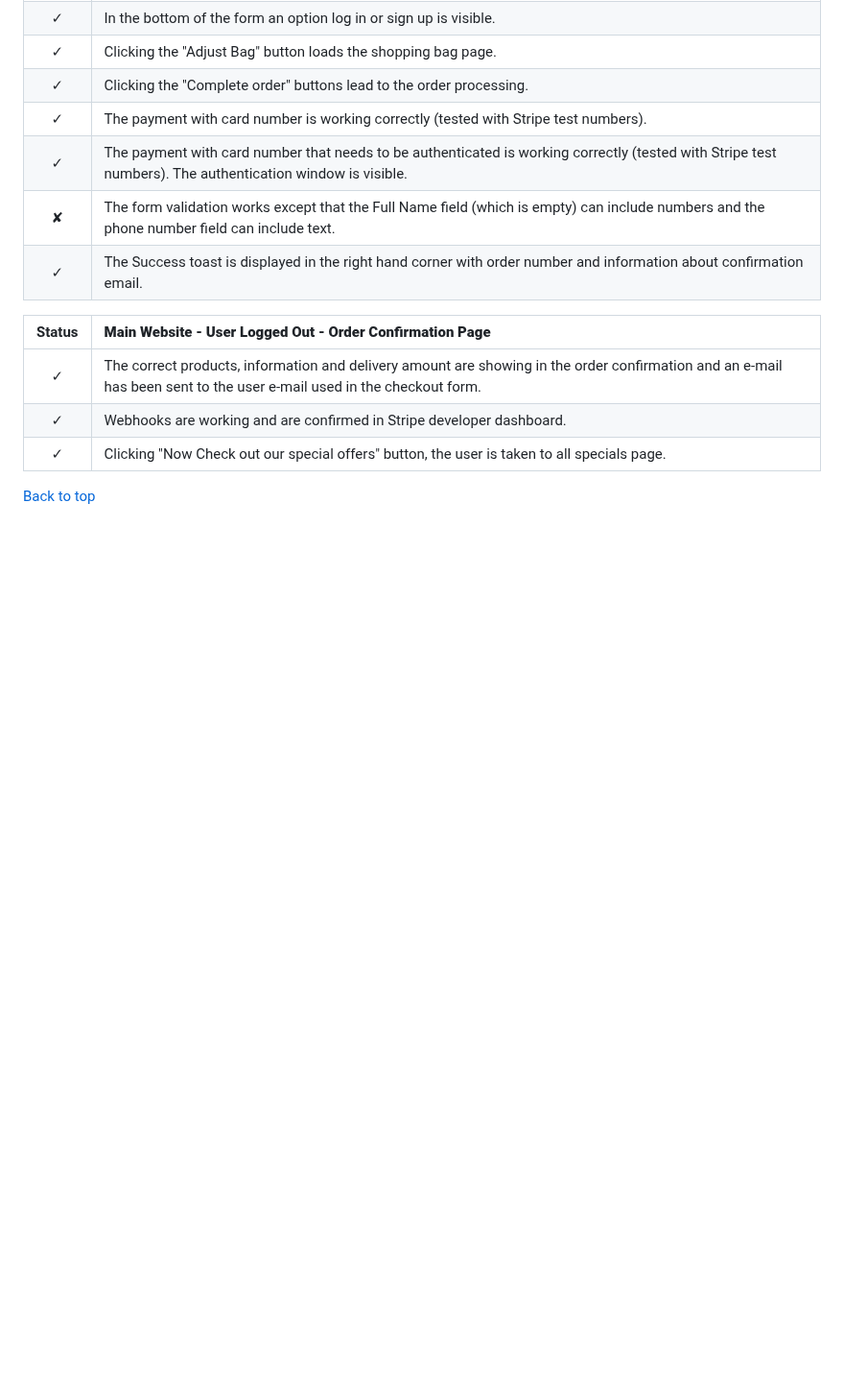
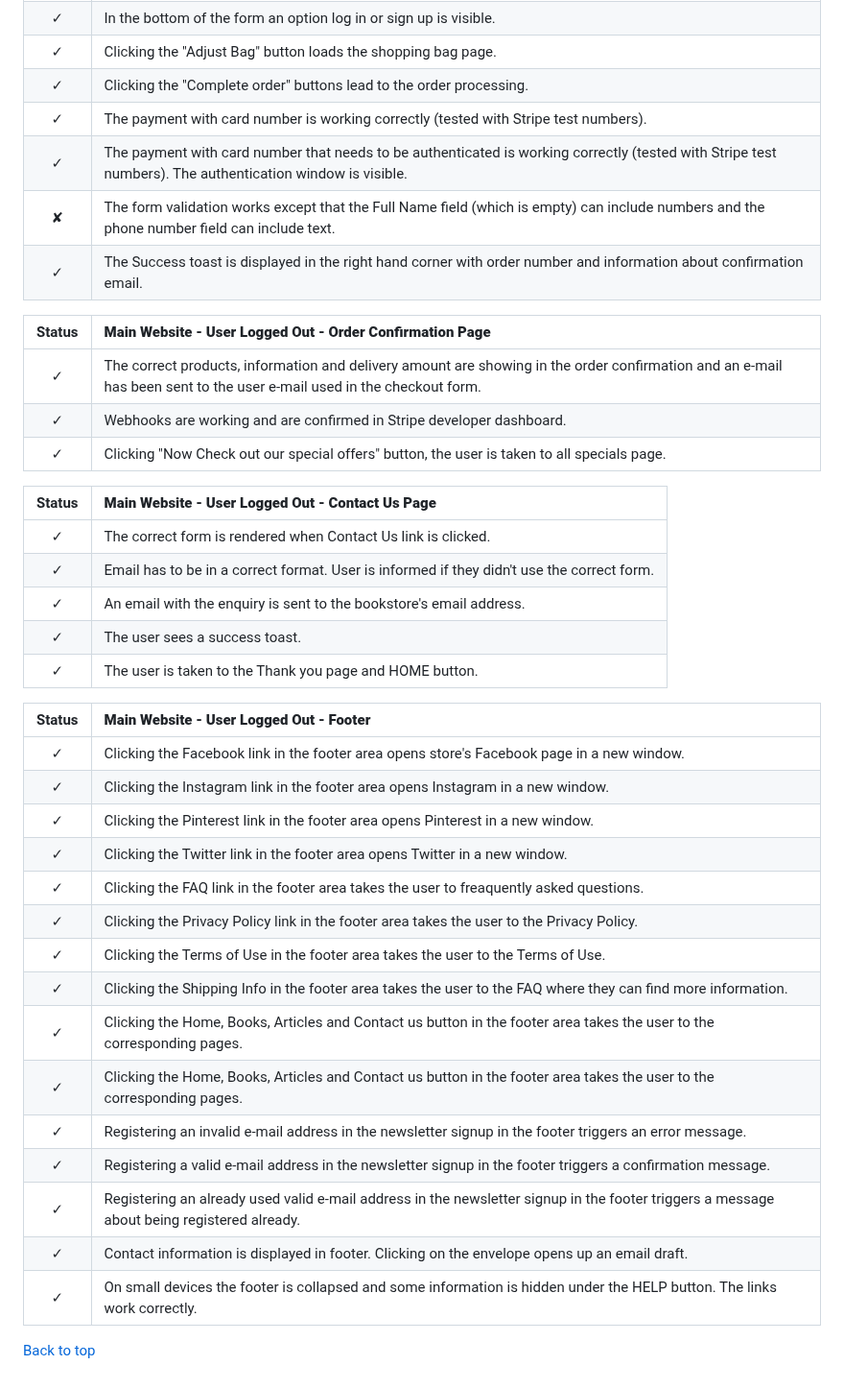
Before and after one commit to lucia2007/bookwormkid, a Markdown page: TESTING.md, the part around the change. Shown at 96% size. Drawn GitHub-style; blank space fills up the shorter version.

Commit message:
Doc: Finish guest user main page testing

```diff
--- a/TESTING.md
+++ b/TESTING.md
@@ -337,4 +337,32 @@ page.
 | &check; | Webhooks are working and are confirmed in Stripe developer dashboard.
 | &check; | Clicking "Now Check out our special offers" button, the user is taken to all specials page.
 
+
+| Status | **Main Website - User Logged Out - Contact Us Page**
+|:-------:|:--------|
+| &check; | The correct form is rendered when Contact Us link is clicked.
+| &check; | Email has to be in a correct format. User is informed if they didn't use the correct form.
+| &check; | An email with the enquiry is sent to the bookstore's email address.
+| &check; | The user sees a success toast.
+| &check; | The user is taken to the Thank you page and HOME button.
+
+
+| Status | **Main Website - User Logged Out - Footer**
+|:-------:|:--------|
+| &check; | Clicking the Facebook link in the footer area opens store's Facebook page in a new window.
+| &check; | Clicking the Instagram link in the footer area opens Instagram in a new window.
+| &check; | Clicking the Pinterest link in the footer area opens Pinterest in a new window.
+| &check; | Clicking the Twitter link in the footer area opens Twitter in a new window.
+| &check; | Clicking the FAQ link in the footer area takes the user to freaquently asked questions.
+| &check; | Clicking the Privacy Policy link in the footer area takes the user to the Privacy Policy.
+| &check; | Clicking the Terms of Use in the footer area takes the user to the Terms of Use.
+| &check; | Clicking the Shipping Info in the footer area takes the user to the FAQ where they can find more information.
+| &check; | Clicking the Home, Books, Articles and Contact us button in the footer area takes the user to the corresponding pages.
+| &check; | Clicking the Home, Books, Articles and Contact us button in the footer area takes the user to the corresponding pages.
+| &check; | Registering an invalid e-mail address in the newsletter signup in the footer triggers an error message.
+| &check; | Registering a valid e-mail address in the newsletter signup in the footer triggers a confirmation message.
+| &check; | Registering an already used valid e-mail address in the newsletter signup in the footer triggers a message about being registered already.
+| &check; | Contact information is displayed in footer. Clicking on the envelope opens up an email draft.
+| &check; | On small devices the footer is collapsed and some information is hidden under the HELP button. The links work correctly.
+
 [Back to top](#testing)
```
